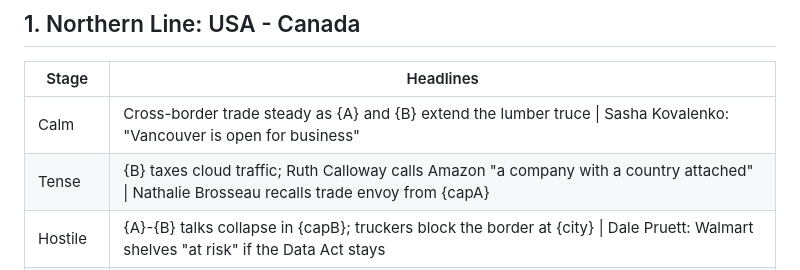
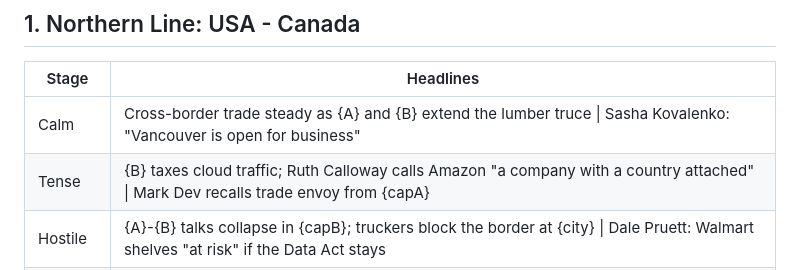
Before and after one commit to Meridian-tycoon/Meridian, a Markdown page: docs/story/headlines.md, the part around the change. Rendered like a GitHub page.

```diff
--- a/docs/story/headlines.md
+++ b/docs/story/headlines.md
@@ -15,7 +15,7 @@ the stage. Rows with `|` give 2-3 variants; choose at random. Every war-start ro
 | Stage | Headlines |
 |---|---|
 | Calm | Cross-border trade steady as {A} and {B} extend the lumber truce \| Sasha Kovalenko: "Vancouver is open for business" |
-| Tense | {B} taxes cloud traffic; Ruth Calloway calls Amazon "a company with a country attached" \| Nathalie Brosseau recalls trade envoy from {capA} |
+| Tense | {B} taxes cloud traffic; Ruth Calloway calls Amazon "a company with a country attached" \| Mark Dev recalls trade envoy from {capA} |
 | Hostile | {A}-{B} talks collapse in {capB}; truckers block the border at {city} \| Dale Pruett: Walmart shelves "at risk" if the Data Act stays |
 | Brink | Reservists called up on both sides of the 49th parallel \| Doug Tremblay: "Not one more tariff" as {capA} masses on the border |
 | War start | Unthinkable: {fav} and {oth} at war after a surge of anonymous funding |
```
Also changed, not shown: docs/story/cast.md (+1 -1 lines).
